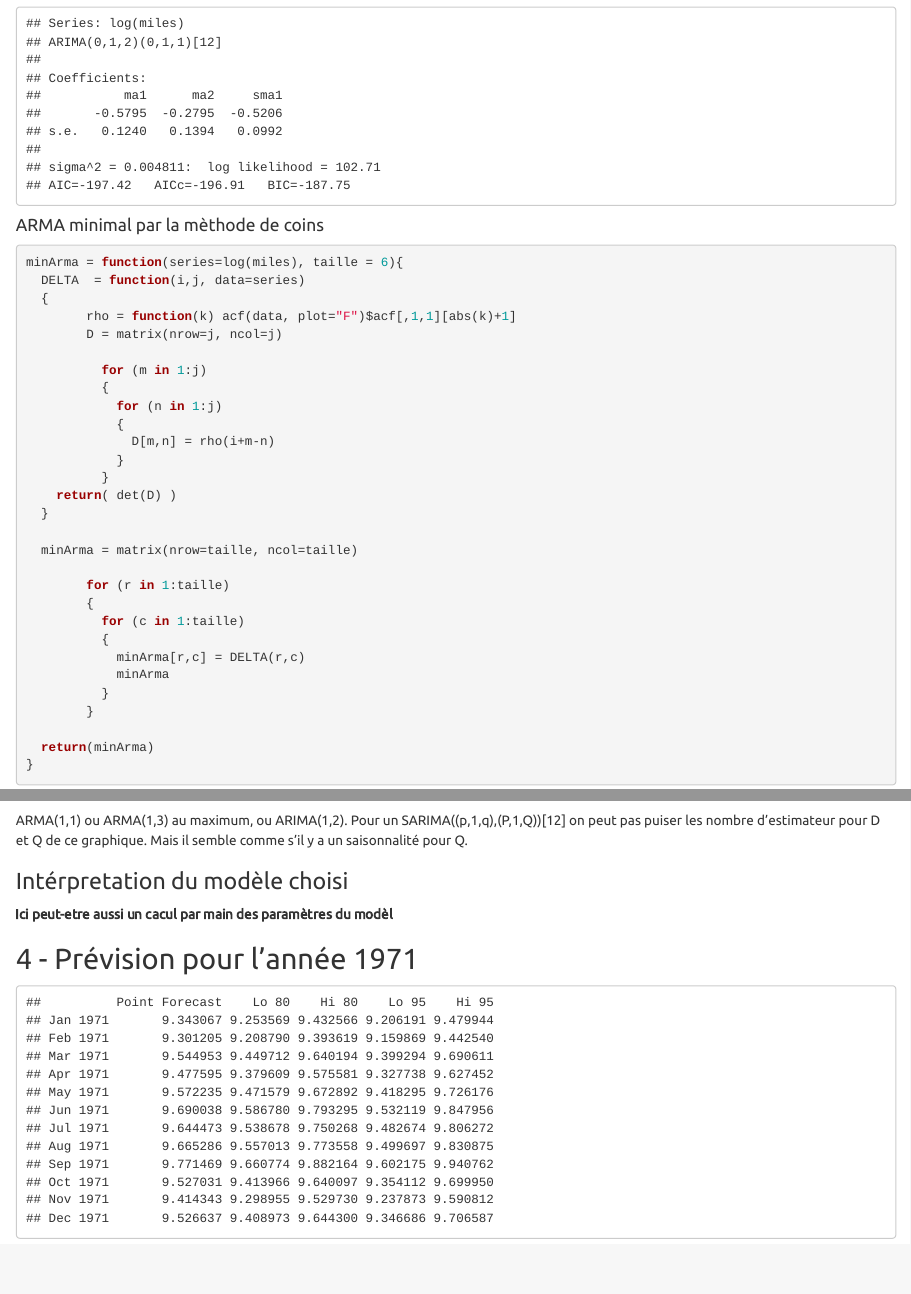
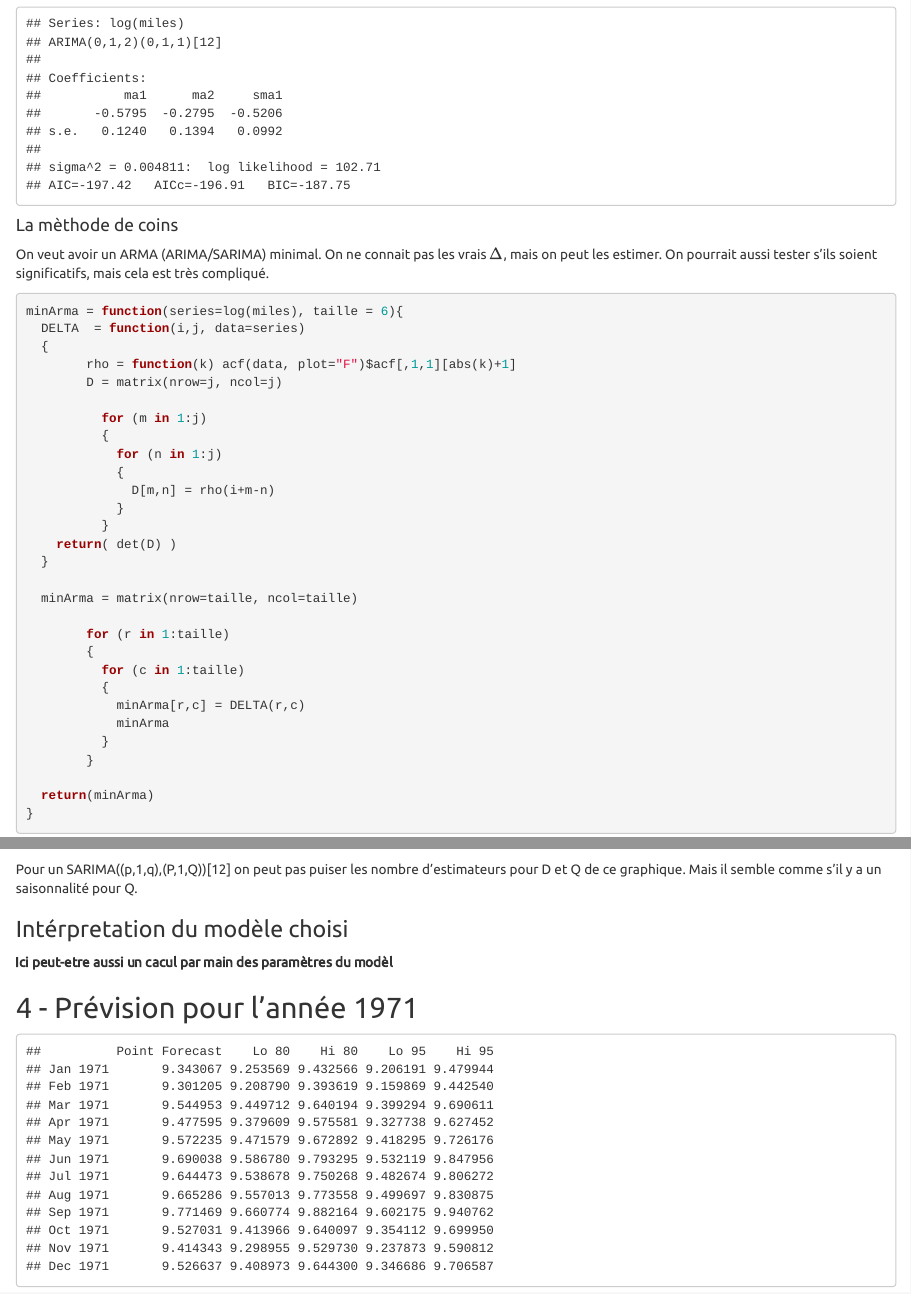
Before and after one commit to matthias-10/2022-series_chrono-groupe16_projet11, an R Markdown document (Projet_Lang_DeCrespin.Rmd): the page in a window 1100 px wide, from 15700 px down, and a second part further down, joined at a grey line. Rendered offline with R 4.5, knitr and Pandoc, with nearby package versions; some code elsewhere in the file could not run offline.

Commit message:
commentaires

````diff
--- a/Projet_Lang_DeCrespin.Rmd
+++ b/Projet_Lang_DeCrespin.Rmd
@@ -589,7 +589,11 @@ mse = 443203
 auto.arima(log(miles), d=1, D=1)
 ```
 
-#### ARMA minimal par la mèthode de coins
+#### La mèthode de coins
+
+On veut avoir un ARMA (ARIMA/SARIMA) minimal.
+On ne connait pas les vrais $\Delta$, mais on peut les estimer.
+On pourrait aussi tester s'ils soient significatifs, mais cela est très compliqué.
 
 ```{r fonction methode de coins, echo=TRUE}
 minArma = function(series=log(miles), taille = 6){
@@ -674,7 +680,7 @@ ggplot(minArma2, aes(x = p, y = q)) +
     labs(title = TeX("matrice des $\\hat{\\Delta}(p,q)$ de la série $( | (1-B)(1-B^{12})(\\log(X_t)) | )$")) #log()
 ```
 
-ARMA(1,1) ou ARMA(1,3) au maximum, ou ARIMA(1,2). Pour un SARIMA((p,1,q),(P,1,Q))[12] on peut pas puiser les nombre d'estimateur pour D et Q de ce graphique. Mais il semble comme s'il y a un saisonnalité pour Q.
+Pour un SARIMA((p,1,q),(P,1,Q))[12] on peut pas puiser les nombre d'estimateurs pour D et Q de ce graphique. Mais il semble comme s'il y a un saisonnalité pour Q.
 
 ### Intérpretation du modèle choisi
 
````
Also changed, not shown: Projet_Lang_DeCrespin.Rmd (4 more changed lines).
